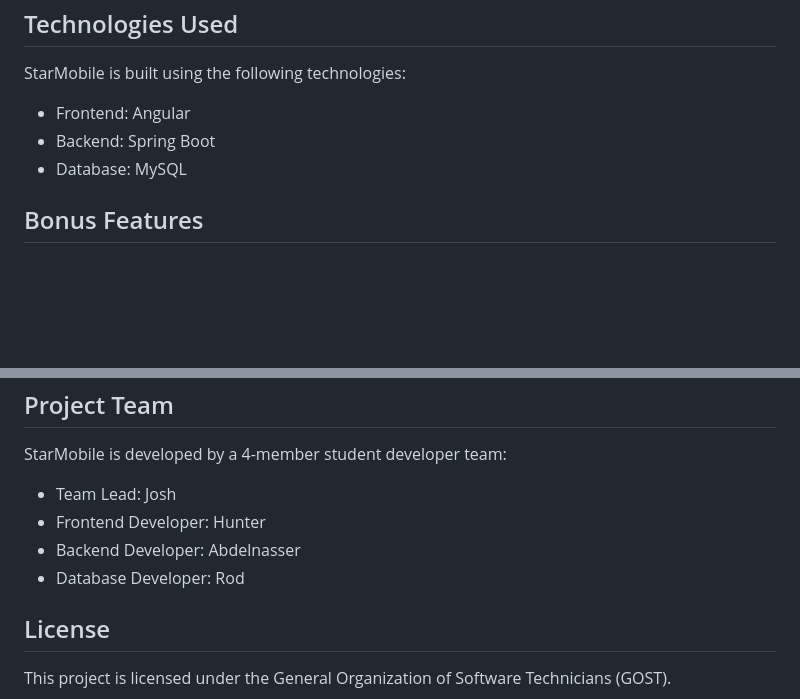
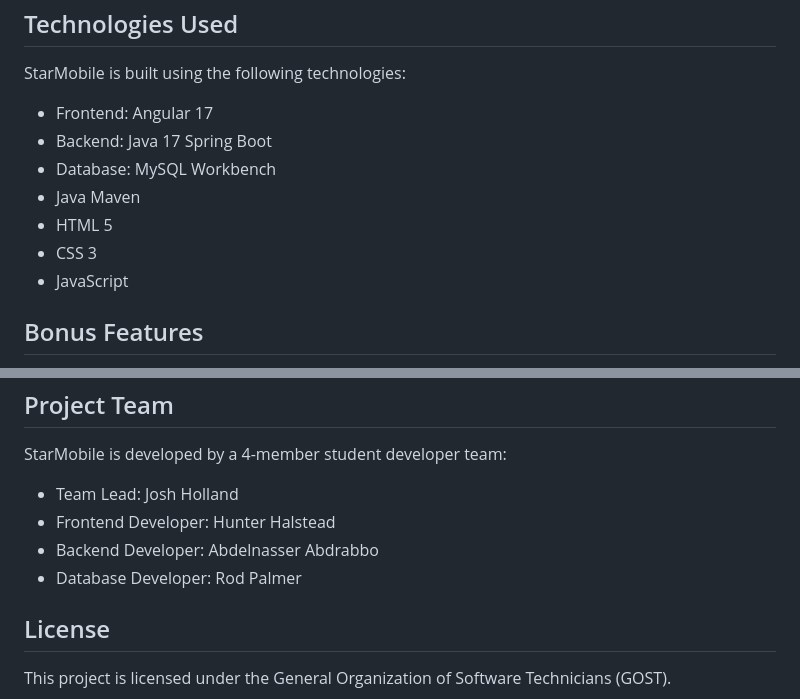
Before and after one commit to Nasser3003/StarMobile, a Markdown page: README.md, 2 parts joined by grey strips. GitHub-like rendering; blank space fills up the shorter version.

```diff
--- a/README.md
+++ b/README.md
@@ -23,9 +23,13 @@
   <h2>Technologies Used</h2>
     <p>StarMobile is built using the following technologies:</p>
     <ul>
-        <li>Frontend: Angular</li>
-        <li>Backend: Spring Boot</li>
-        <li>Database: MySQL</li>
+        <li>Frontend: Angular 17</li>
+        <li>Backend: Java 17 Spring Boot</li>
+        <li>Database: MySQL Workbench</li>
+        <li>Java Maven</li>
+        <li>HTML 5</li>
+        <li>CSS 3</li>
+        <li>JavaScript</li>
     </ul>
 
   <h2>Bonus Features</h2>
@@ -72,10 +76,10 @@
   <h2>Project Team</h2>
     <p>StarMobile is developed by a 4-member student developer team:</p>
     <ul>
-        <li>Team Lead: Josh</li>
-        <li>Frontend Developer: Hunter </li>
-        <li>Backend Developer: Abdelnasser</li>
-        <li>Database Developer: Rod</li>
+        <li>Team Lead: Josh Holland</li>
+        <li>Frontend Developer: Hunter Halstead</li>
+        <li>Backend Developer: Abdelnasser Abdrabbo</li>
+        <li>Database Developer: Rod Palmer</li>
     </ul>
 
   <h2>License</h2>
```
